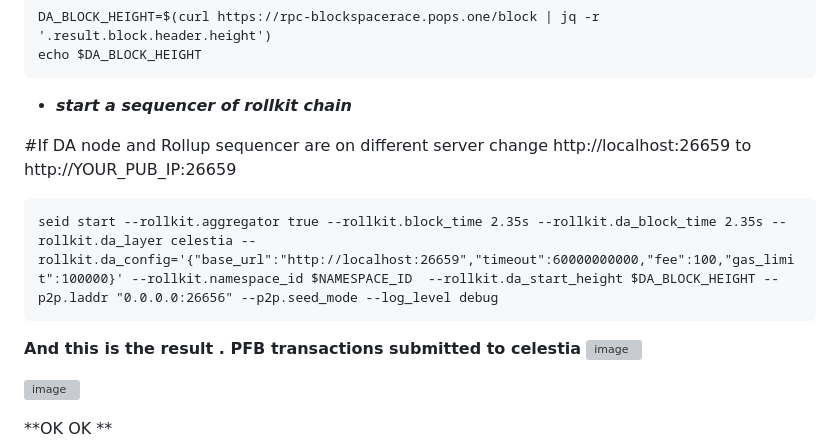
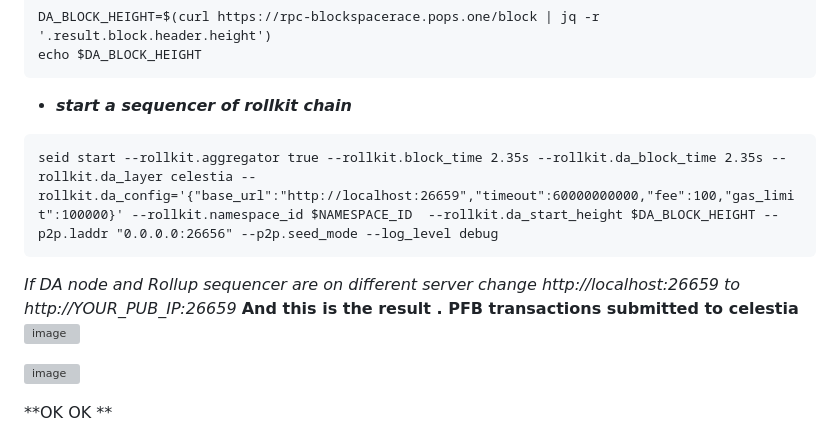
Before and after one commit to thonguyen14/Celestia, a Markdown page: task/rollup/setupL1.md, the part around the change. Rendered like a GitHub page; grey boxes are pictures that could not be loaded.

````diff
--- a/task/rollup/setupL1.md
+++ b/task/rollup/setupL1.md
@@ -81,11 +81,10 @@ echo $DA_BLOCK_HEIGHT
 ```
 - ***start a sequencer of rollkit chain***
 
-#If DA node and Rollup sequencer are on different server change http://localhost:26659 to http://YOUR_PUB_IP:26659
-
 ```
 seid start --rollkit.aggregator true --rollkit.block_time 2.35s --rollkit.da_block_time 2.35s --rollkit.da_layer celestia --rollkit.da_config='{"base_url":"http://localhost:26659","timeout":60000000000,"fee":100,"gas_limit":100000}' --rollkit.namespace_id $NAMESPACE_ID  --rollkit.da_start_height $DA_BLOCK_HEIGHT --p2p.laddr "0.0.0.0:26656" --p2p.seed_mode --log_level debug
 ```
+*If DA node and Rollup sequencer are on different server change http://localhost:26659 to http://YOUR_PUB_IP:26659*
 **And this is the result . PFB transactions submitted to celestia**
 ![image](https://user-images.githubusercontent.com/80441573/235969362-12a03856-5bd8-46b2-99c4-b7fbe38a62a2.png)
 
````
